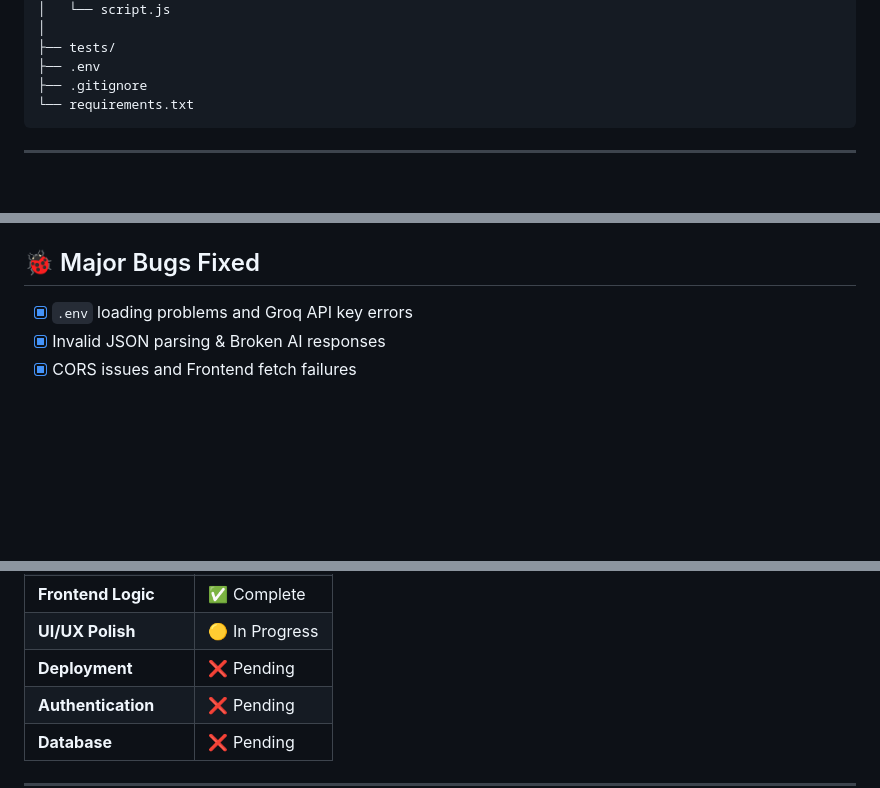
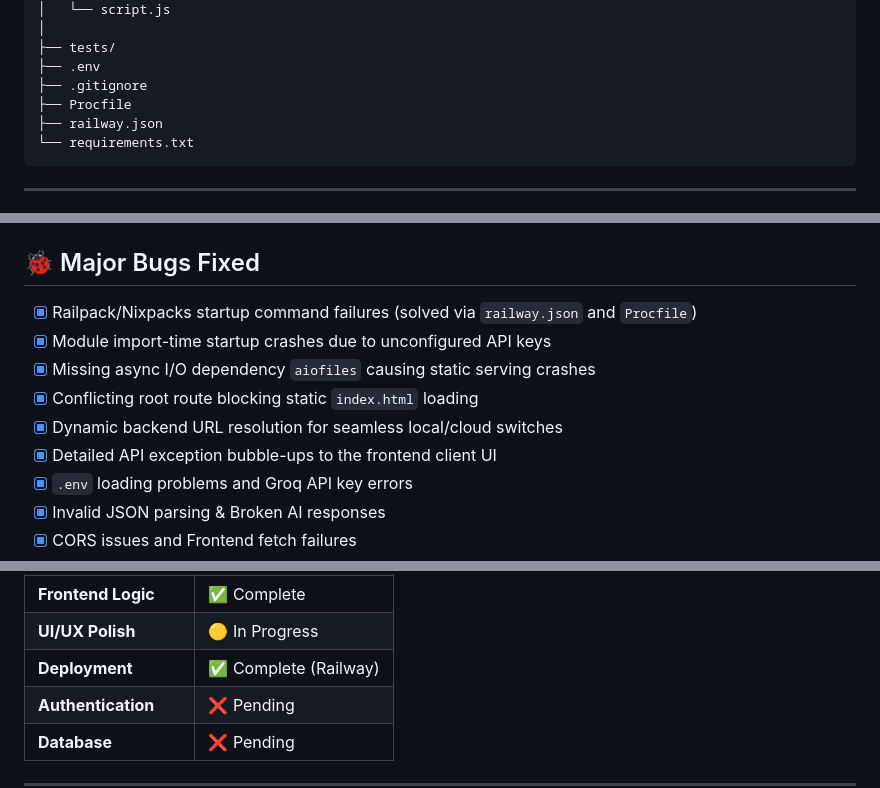
Before and after one commit to Wajid0005/smart-resume-extractor, a Markdown page: README.md, 3 parts joined by grey strips. GitHub-like rendering; blank space fills up the shorter version.

````diff
--- a/README.md
+++ b/README.md
@@ -80,6 +80,8 @@ smart-github-resume-extractor/
 ├── tests/
 ├── .env
 ├── .gitignore
+├── Procfile
+├── railway.json
 └── requirements.txt
 ```
 
@@ -145,4 +184,10 @@ smart-github-resume-extractor/
 ## 🐞 Major Bugs Fixed
+- [x] Railpack/Nixpacks startup command failures (solved via `railway.json` and `Procfile`)
+- [x] Module import-time startup crashes due to unconfigured API keys
+- [x] Missing async I/O dependency `aiofiles` causing static serving crashes
+- [x] Conflicting root route blocking static `index.html` loading
+- [x] Dynamic backend URL resolution for seamless local/cloud switches
+- [x] Detailed API exception bubble-ups to the frontend client UI
 - [x] `.env` loading problems and Groq API key errors
 - [x] Invalid JSON parsing & Broken AI responses
 - [x] CORS issues and Frontend fetch failures
@@ -178,7 +223,7 @@ The main backend intelligence system is largely complete. Current focus is shift
 | **Job Match Engine** | ✅ Complete |
 | **Frontend Logic** | ✅ Complete |
 | **UI/UX Polish** | 🟡 In Progress |
-| **Deployment** | ❌ Pending |
+| **Deployment** | ✅ Complete (Railway) |
 | **Authentication** | ❌ Pending |
 | **Database** | ❌ Pending |
 
````
Also changed, not shown: other parts of README.md (+38 -1 lines).
